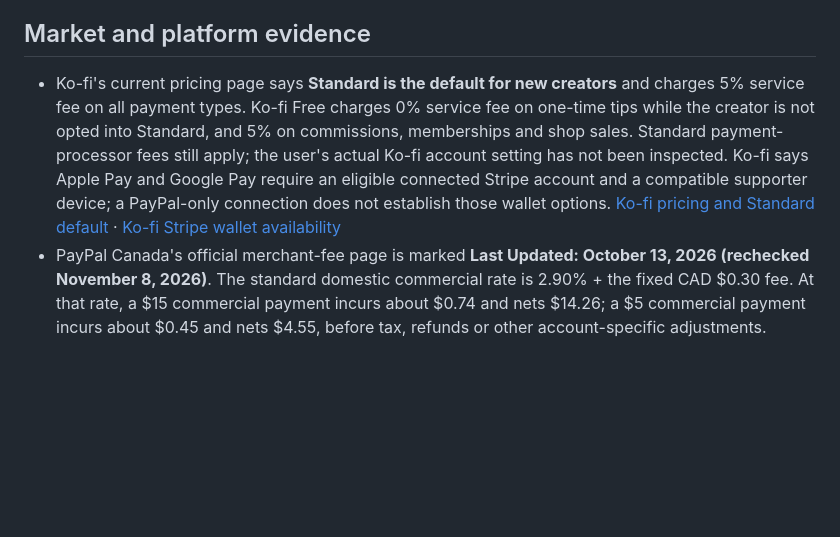
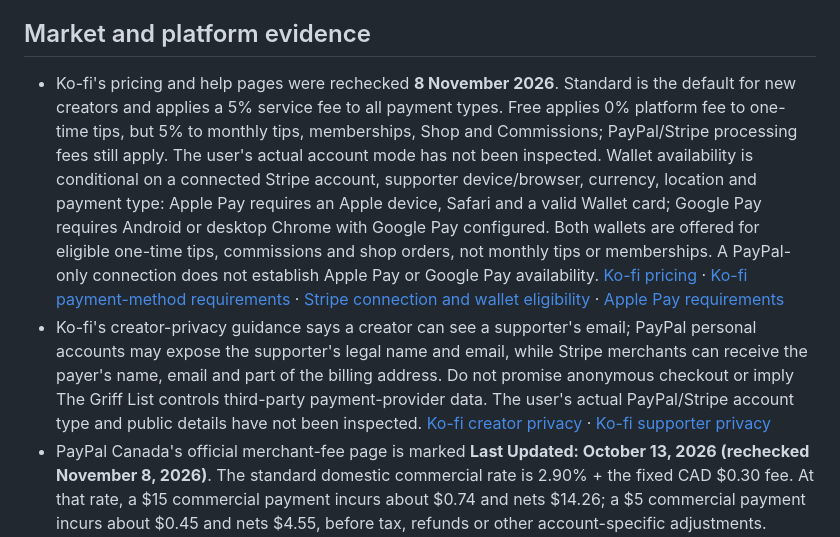
Before and after one commit to the-griff-list/the-griff-list.github.io, a Markdown page: .github/REVENUE-EXPERIMENTS.md, the part around the change. GitHub-like rendering; blank space fills up the shorter version.

Commit message:
Clarify Ko-fi wallet eligibility and payer privacy

```diff
--- a/.github/REVENUE-EXPERIMENTS.md
+++ b/.github/REVENUE-EXPERIMENTS.md
@@ -6,7 +6,8 @@
 
 ## Market and platform evidence
 
-- Ko-fi's current pricing page says **Standard is the default for new creators** and charges 5% service fee on all payment types. Ko-fi Free charges 0% service fee on one-time tips while the creator is not opted into Standard, and 5% on commissions, memberships and shop sales. Standard payment-processor fees still apply; the user's actual Ko-fi account setting has not been inspected. Ko-fi says Apple Pay and Google Pay require an eligible connected Stripe account and a compatible supporter device; a PayPal-only connection does not establish those wallet options. [Ko-fi pricing and Standard default](https://ko-fi.com/home/pricing) · [Ko-fi Stripe wallet availability](https://help.ko-fi.com/hc/en-us/articles/360007522474-Connect-your-Stripe-account-and-start-earning)
+- Ko-fi's pricing and help pages were rechecked **8 November 2026**. Standard is the default for new creators and applies a 5% service fee to all payment types. Free applies 0% platform fee to one-time tips, but 5% to monthly tips, memberships, Shop and Commissions; PayPal/Stripe processing fees still apply. The user's actual account mode has not been inspected. Wallet availability is conditional on a connected Stripe account, supporter device/browser, currency, location and payment type: Apple Pay requires an Apple device, Safari and a valid Wallet card; Google Pay requires Android or desktop Chrome with Google Pay configured. Both wallets are offered for eligible one-time tips, commissions and shop orders, not monthly tips or memberships. A PayPal-only connection does not establish Apple Pay or Google Pay availability. [Ko-fi pricing](https://ko-fi.com/home/pricing) · [Ko-fi payment-method requirements](https://help.ko-fi.com/hc/en-us/articles/24482435253661-What-payment-methods-are-available-on-Ko-fi) · [Stripe connection and wallet eligibility](https://help.ko-fi.com/hc/en-us/articles/360007522474-Connect-your-Stripe-account-and-start-earning) · [Apple Pay requirements](https://help.ko-fi.com/hc/en-us/articles/360017645677-Offer-Apple-Pay-to-your-supporters)
+- Ko-fi's creator-privacy guidance says a creator can see a supporter's email; PayPal personal accounts may expose the supporter's legal name and email, while Stripe merchants can receive the payer's name, email and part of the billing address. Do not promise anonymous checkout or imply The Griff List controls third-party payment-provider data. The user's actual PayPal/Stripe account type and public details have not been inspected. [Ko-fi creator privacy](https://help.ko-fi.com/hc/en-us/articles/115004001294-What-personal-information-is-shared-on-Ko-fi-as-a-creator) · [Ko-fi supporter privacy](https://help.ko-fi.com/hc/en-us/articles/12284014348189-What-personal-information-is-shared-on-Ko-fi-as-supporter)
 - PayPal Canada's official merchant-fee page is marked **Last Updated: October 13, 2026 (rechecked November 8, 2026)**. The standard domestic commercial rate is 2.90% + the fixed CAD $0.30 fee. At that rate, a $15 commercial payment incurs about $0.74 and nets $14.26; a $5 commercial payment incurs about $0.45 and nets $4.55, before tax, refunds or other account-specific adjustments. Different PayPal products can have different rates, so use the actual account statement for final unit economics. [PayPal Canada merchant fees](https://www.paypal.com/ca/business/paypal-business-fees)
 - Charlottetown/PEI has an active maker-market ecosystem: Branching Out reports 80+ Island makers and a Royalty Crossing holiday kiosk from Nov. 14–Dec. 24, 2026; Tourism PEI lists the Mistletoe Market in Charlottetown Nov. 20–Dec. 20; Eastlink Centre lists a 175-maker Holiday Market Nov. 28–29. These are demand-channel signals, not proof of a slot, vendor acceptance or sales. [Branching Out](https://www.branching-out.ca/) · [Tourism PEI](https://www.tourismpei.com/what-to-do/events/mistletoe-market) · [Eastlink Centre](https://www.eastlinkcentrepei.com/event/atlantic-maker-market-2/)
 - Apparel competition is established. Sew Perfect publishes screen printing from $2/garment plus a $25 screen setup and says most projects have minimum quantities. A Charlottetown-targeted custom-tee listing advertises $19.99 starting prices and no minimum, but its local fulfilment partner and one-hour pickup availability were not independently confirmed. These are competitor-advertised figures, not Griff List costs or guaranteed quotes. [Sew Perfect](https://sewperfect.ca/pricing/) · [Same Day Custom T-Shirts](https://www.samedaytshirts.com/locations/screen-printing-charlottetown-ca)
```
